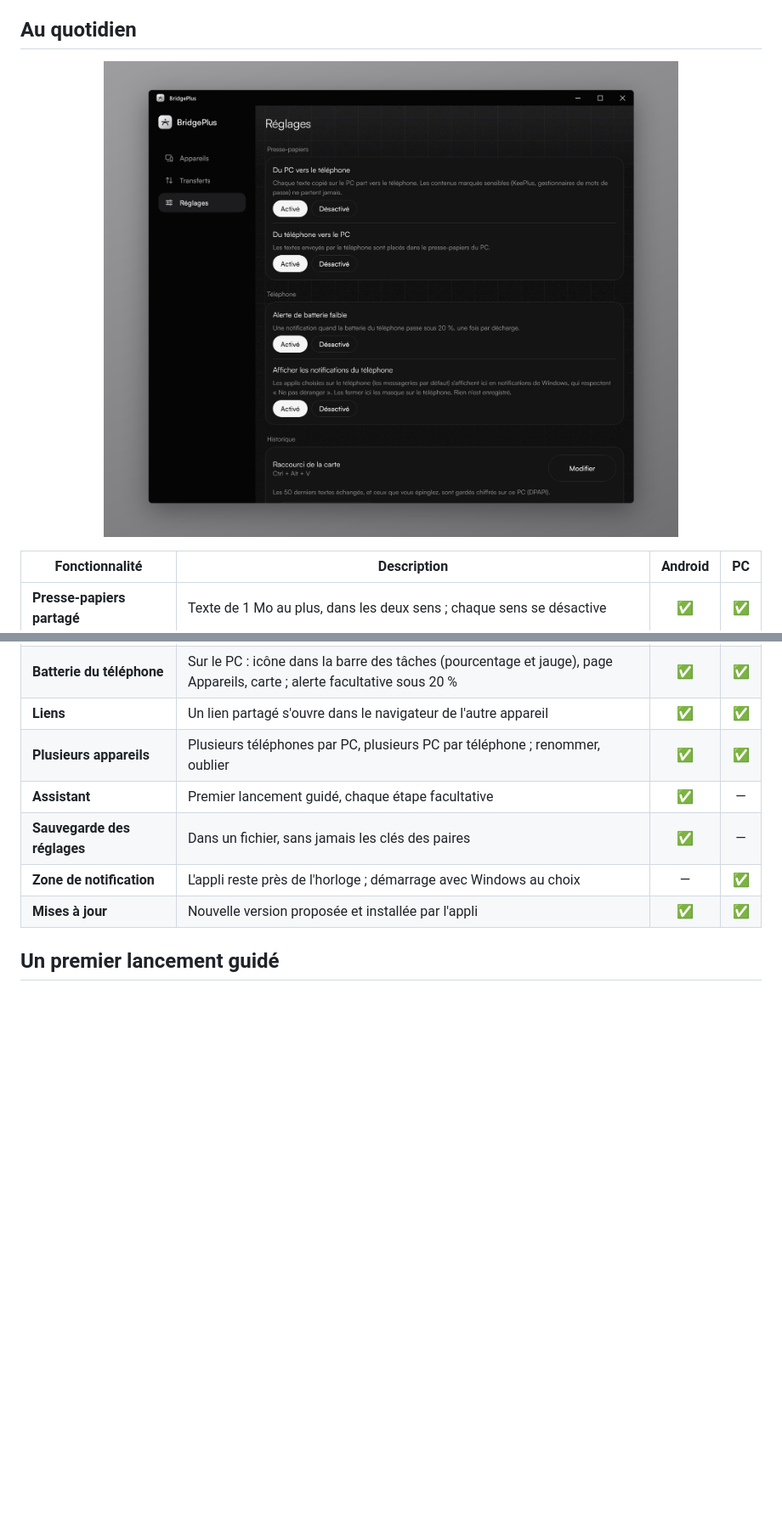
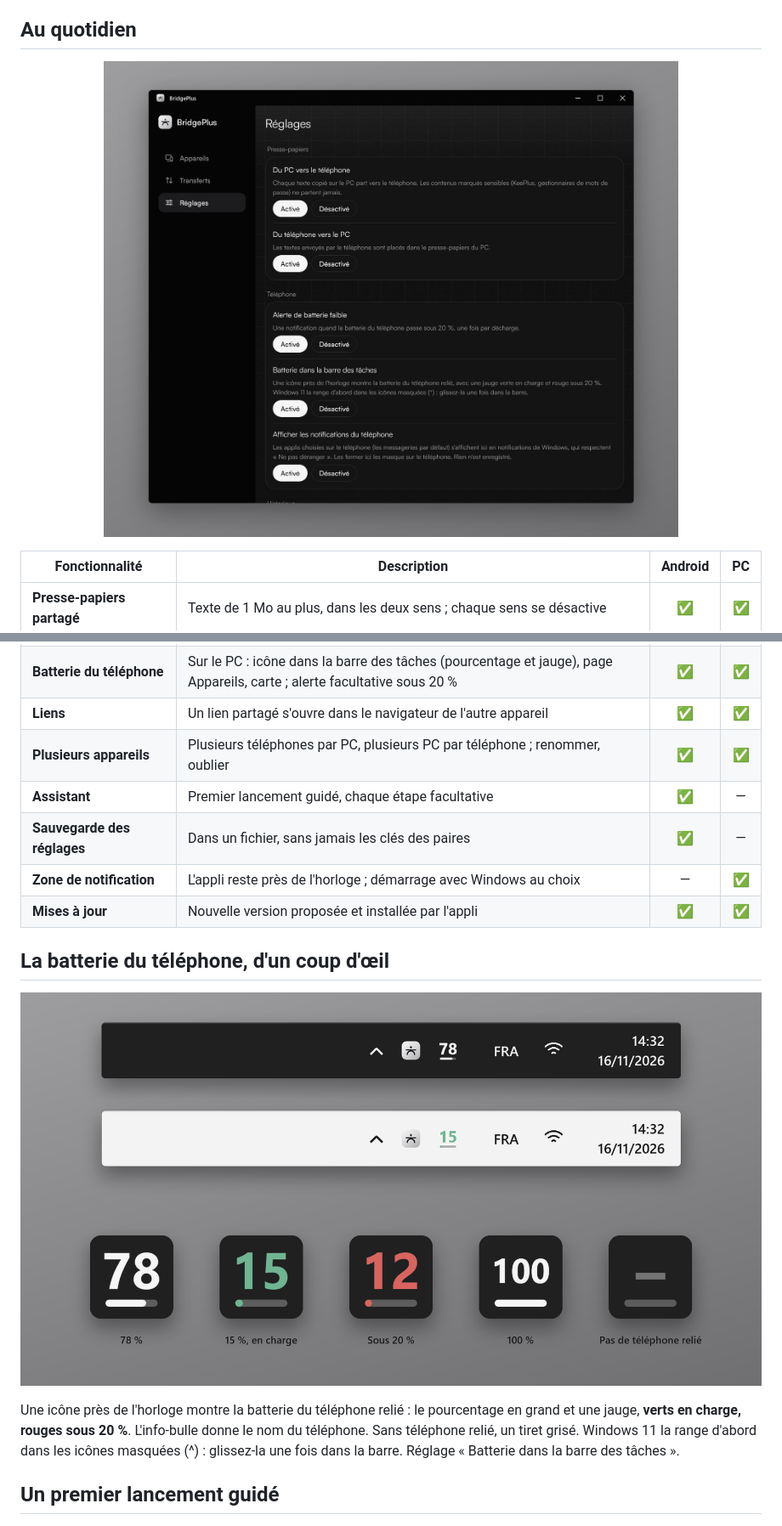
Before and after one commit to Maubin76/BridgePlus, a Markdown page: README.md, 2 parts joined by grey strips. Shown at 85% size. Rendered like a GitHub page; pictures changed too: doc/images/pc-batterie.png (added), doc/images/pc-reglages.png; blank space fills up the shorter version.

Commit message:
docs: visuel de la batterie dans la barre des tâches, visuels regénérés

```diff
--- a/README.md
+++ b/README.md
@@ -118,6 +118,17 @@ Copiez sur le PC, collez sur le téléphone, et inversement.
 | **Zone de notification** | L'appli reste près de l'horloge ; démarrage avec Windows au choix | — | ✅ |
 | **Mises à jour** | Nouvelle version proposée et installée par l'appli | ✅ | ✅ |
 
+## La batterie du téléphone, d'un coup d'œil
+
+<p align="center">
+  <img src="doc/images/pc-batterie.png" alt="L'icône de la batterie du téléphone près de l'horloge, sur une barre des tâches sombre et claire, et ses états : normal, en charge, sous 20 %, pleine, sans téléphone relié" width="100%">
+</p>
+
+Une icône près de l'horloge montre la batterie du téléphone relié : le pourcentage en grand et
+une jauge, **verts en charge, rouges sous 20 %**. L'info-bulle donne le nom du téléphone. Sans
+téléphone relié, un tiret grisé. Windows 11 la range d'abord dans les icônes masquées (^) :
+glissez-la une fois dans la barre. Réglage « Batterie dans la barre des tâches ».
+
 ## Un premier lancement guidé
 
 <p align="center">
```
Also changed, not shown: doc/images/pc-carte-historique.png.
